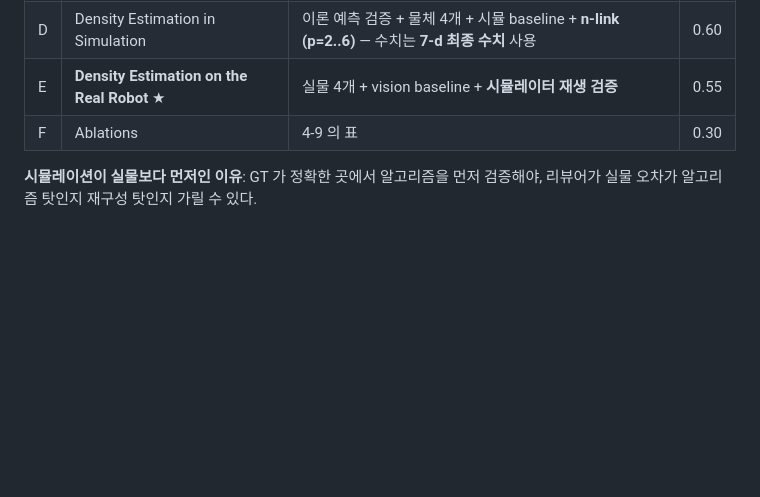
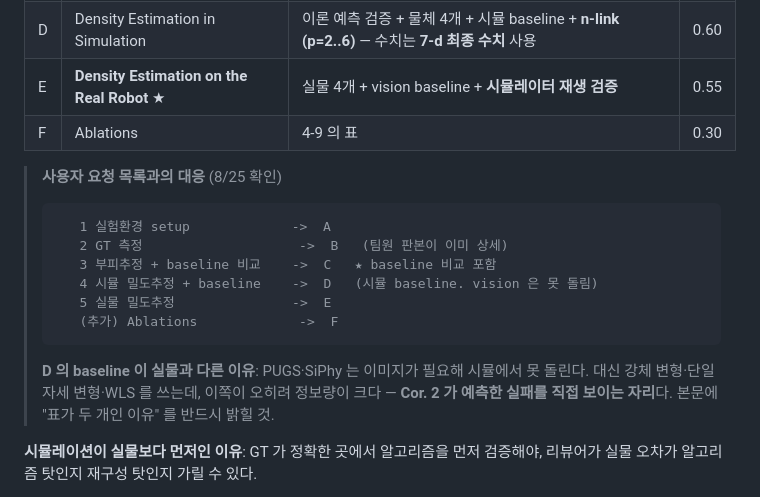
Before and after one commit to LEE9396/PIVOT, a Markdown page: my_work/PAPER_HANDOFF.md, the part around the change. Rendered like a GitHub page; blank space fills up the shorter version.

Commit message:
요청 목록과 Experiments 절의 대응표를 넣는다
Co-Authored-By: Claude Opus 5 <noreply@anthropic.com>

````diff
--- a/my_work/PAPER_HANDOFF.md
+++ b/my_work/PAPER_HANDOFF.md
@@ -450,6 +450,20 @@ PhysX-Omni 처럼 형상과 물성을 동시에 만드는 연구가 A·B 양쪽
 | D | Density Estimation in Simulation | 이론 예측 검증 + 물체 4개 + 시뮬 baseline + **n-link (p=2..6)** — 수치는 **7-d 최종 수치** 사용 | 0.60 |
 | E | **Density Estimation on the Real Robot** ★ | 실물 4개 + vision baseline + **시뮬레이터 재생 검증** | 0.55 |
 | F | Ablations | 4-9 의 표 | 0.30 |
+
+> **사용자 요청 목록과의 대응** (8/25 확인)
+> ```
+>    1 실험환경 setup             ->  A
+>    2 GT 측정                    ->  B   (팀원 판본이 이미 상세)
+>    3 부피추정 + baseline 비교    ->  C   ★ baseline 비교 포함
+>    4 시뮬 밀도추정 + baseline    ->  D   (시뮬 baseline. vision 은 못 돌림)
+>    5 실물 밀도추정               ->  E
+>    (추가) Ablations             ->  F
+> ```
+> **D 의 baseline 이 실물과 다른 이유**: PUGS·SiPhy 는 이미지가 필요해
+> 시뮬에서 못 돌린다. 대신 강체 변형·단일 자세 변형·WLS 를 쓰는데, 이쪽이
+> 오히려 정보량이 크다 — **Cor. 2 가 예측한 실패를 직접 보이는 자리**다.
+> 본문에 "표가 두 개인 이유" 를 반드시 밝힐 것.
 
 **시뮬레이션이 실물보다 먼저인 이유**: GT 가 정확한 곳에서 알고리즘을 먼저
 검증해야, 리뷰어가 실물 오차가 알고리즘 탓인지 재구성 탓인지 가릴 수 있다.
````
